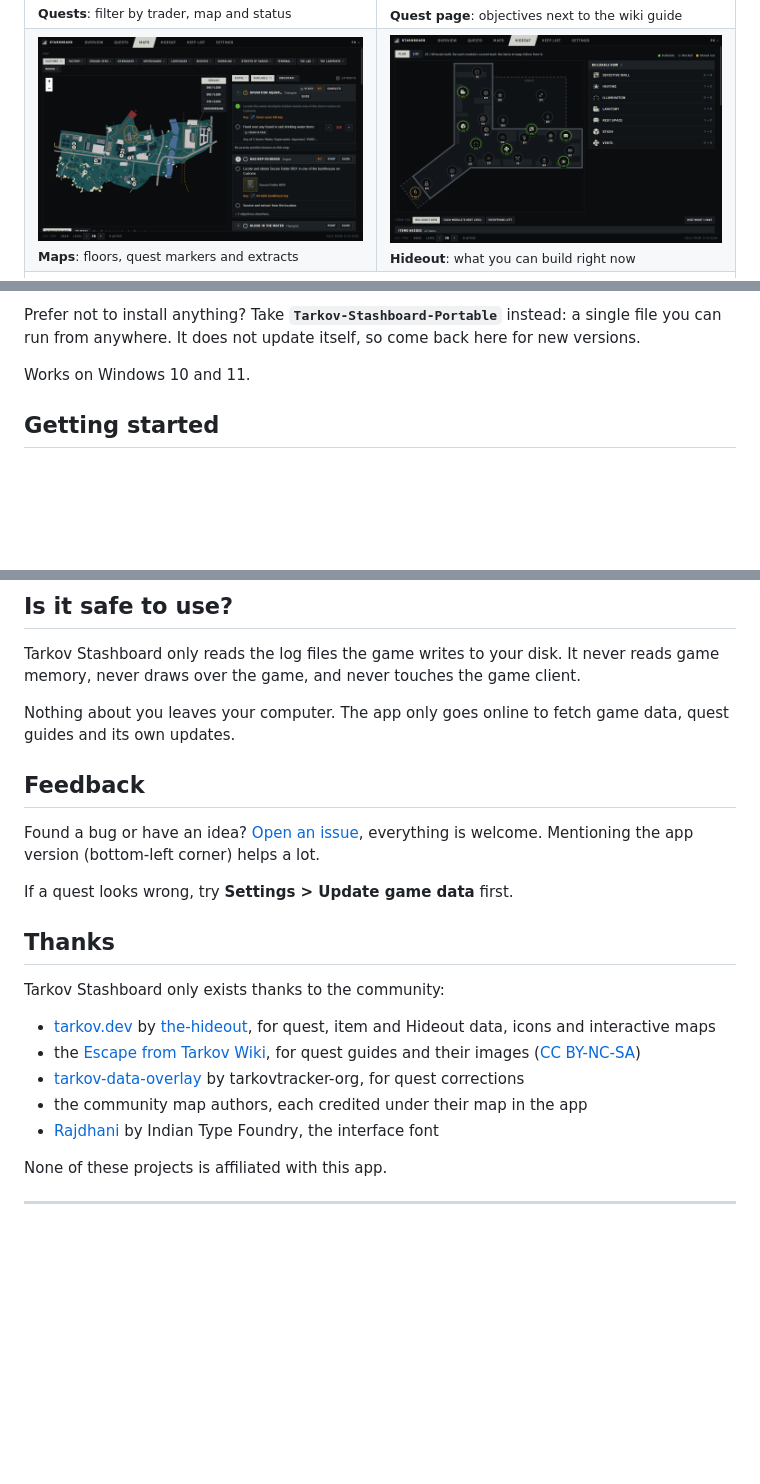
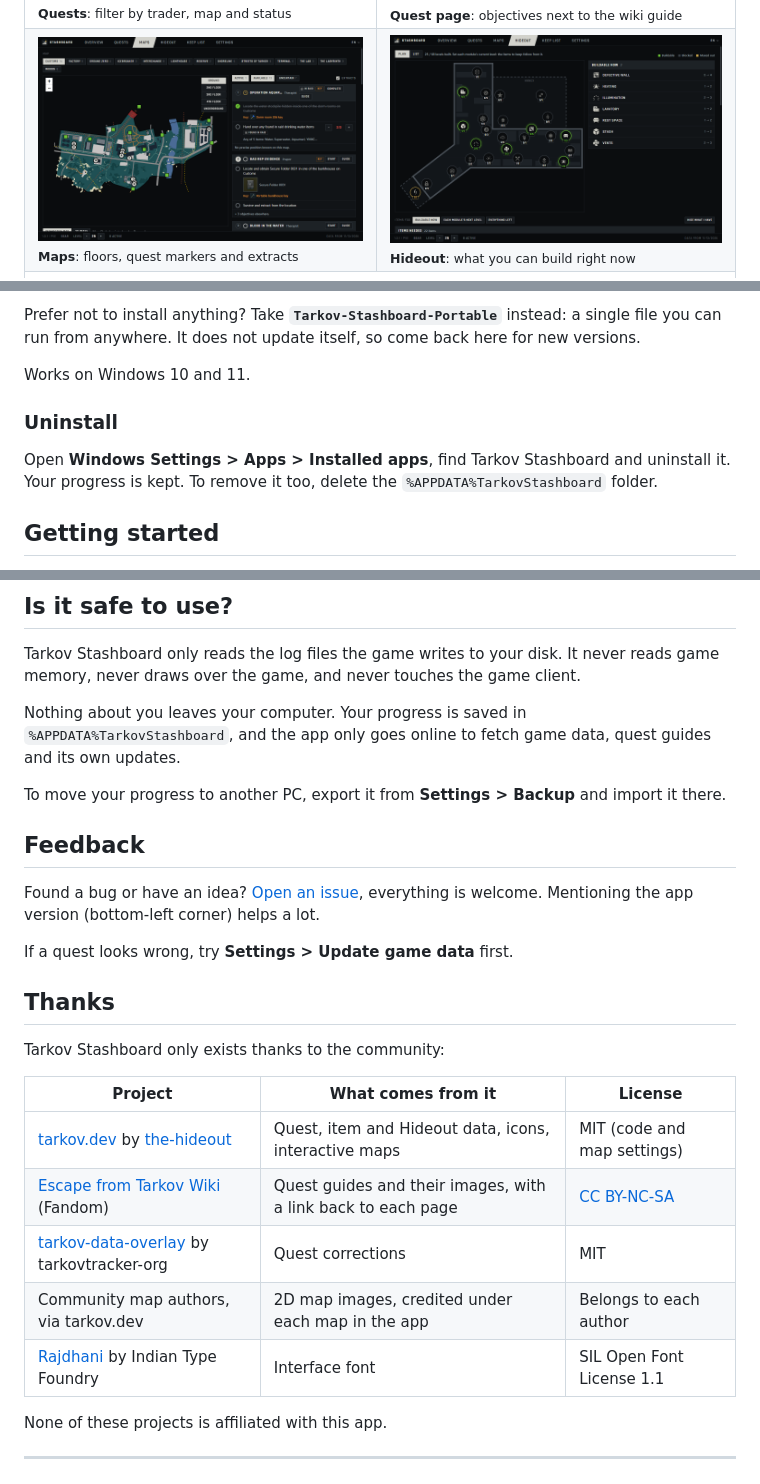
Before and after one commit to grcpils/tarkov-stashboard-releases, a Markdown page: README.md, 3 parts joined by grey strips. GitHub-like rendering; pictures changed too: screenshots/maps.png; blank space fills up the shorter version.

Commit message:
Restore uninstall steps, data folder and licenses in the README
Also retake the map screenshot with extract markers shown, to match its caption.

```diff
--- a/README.md
+++ b/README.md
@@ -59,6 +59,10 @@ Prefer not to install anything? Take **`Tarkov-Stashboard-Portable`** instead: a
 
 Works on Windows 10 and 11.
 
+### Uninstall
+
+Open **Windows Settings > Apps > Installed apps**, find Tarkov Stashboard and uninstall it. Your progress is kept. To remove it too, delete the `%APPDATA%TarkovStashboard` folder.
+
 ## Getting started
 
 1. In **Settings**, pick your game mode (PvE or PvP) and your faction.
@@ -73,7 +77,9 @@ Some quests are marked **uncertain**: the app cannot tell whether you have unloc
 
 Tarkov Stashboard only reads the log files the game writes to your disk. It never reads game memory, never draws over the game, and never touches the game client.
 
-Nothing about you leaves your computer. The app only goes online to fetch game data, quest guides and its own updates.
+Nothing about you leaves your computer. Your progress is saved in `%APPDATA%TarkovStashboard`, and the app only goes online to fetch game data, quest guides and its own updates.
+
+To move your progress to another PC, export it from **Settings > Backup** and import it there.
 
 ## Feedback
 
@@ -85,11 +91,13 @@ If a quest looks wrong, try **Settings > Update game data** first.
 
 Tarkov Stashboard only exists thanks to the community:
 
-- [tarkov.dev](https://tarkov.dev) by [the-hideout](https://github.com/the-hideout), for quest, item and Hideout data, icons and interactive maps
-- the [Escape from Tarkov Wiki](https://escapefromtarkov.fandom.com), for quest guides and their images ([CC BY-NC-SA](https://www.fandom.com/licensing))
-- [tarkov-data-overlay](https://github.com/tarkovtracker-org/tarkov-data-overlay) by tarkovtracker-org, for quest corrections
-- the community map authors, each credited under their map in the app
-- [Rajdhani](https://fonts.google.com/specimen/Rajdhani) by Indian Type Foundry, the interface font
+| Project | What comes from it | License |
+|---|---|---|
+| [tarkov.dev](https://tarkov.dev) by [the-hideout](https://github.com/the-hideout) | Quest, item and Hideout data, icons, interactive maps | MIT (code and map settings) |
+| [Escape from Tarkov Wiki](https://escapefromtarkov.fandom.com) (Fandom) | Quest guides and their images, with a link back to each page | [CC BY-NC-SA](https://www.fandom.com/licensing) |
+| [tarkov-data-overlay](https://github.com/tarkovtracker-org/tarkov-data-overlay) by tarkovtracker-org | Quest corrections | MIT |
+| Community map authors, via tarkov.dev | 2D map images, credited under each map in the app | Belongs to each author |
+| [Rajdhani](https://fonts.google.com/specimen/Rajdhani) by Indian Type Foundry | Interface font | SIL Open Font License 1.1 |
 
 None of these projects is affiliated with this app.
 
```
